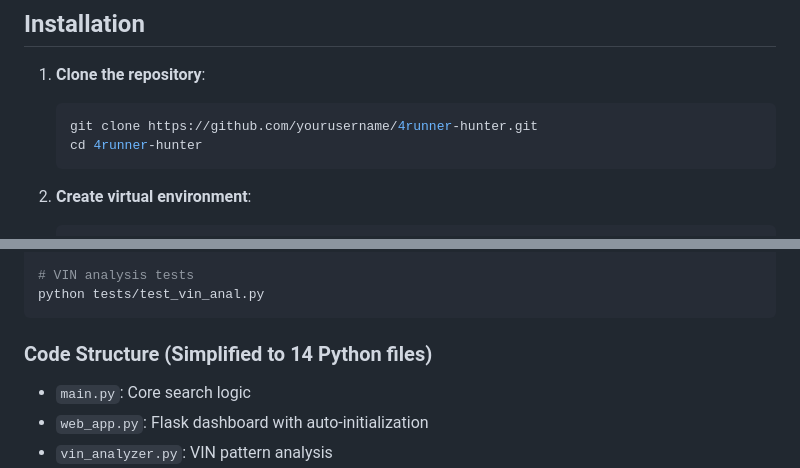
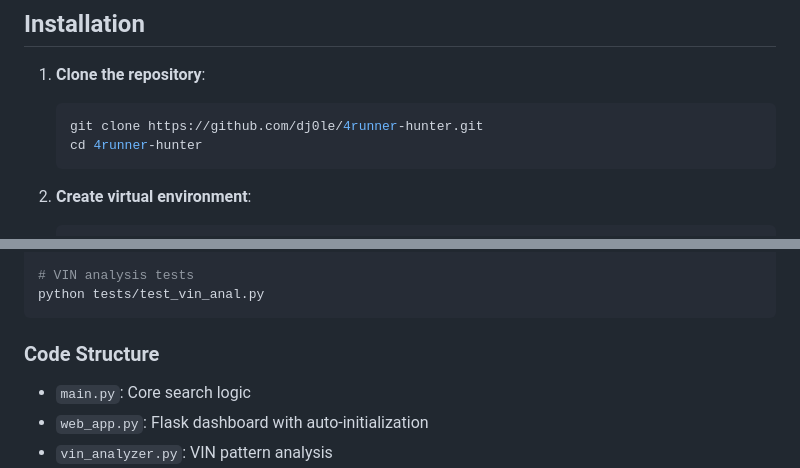
Before and after one commit to dj0le/4runner-hunter, a Markdown page: README.md, 2 parts joined by grey strips. Drawn GitHub-style.

````diff
--- a/README.md
+++ b/README.md
@@ -25,7 +25,7 @@ A streamlined Python application that tracks all Toyota 4Runners (1984-2002) fro
 
 1. **Clone the repository**:
    ```bash
-   git clone https://github.com/yourusername/4runner-hunter.git
+   git clone https://github.com/dj0le/4runner-hunter.git
    cd 4runner-hunter
    ```
 
@@ -167,7 +167,7 @@ python tests/test_full_run.py
 python tests/test_vin_anal.py
 ```
 
-### Code Structure (Simplified to 14 Python files)
+### Code Structure
 
 - `main.py`: Core search logic
 - `web_app.py`: Flask dashboard with auto-initialization
````
